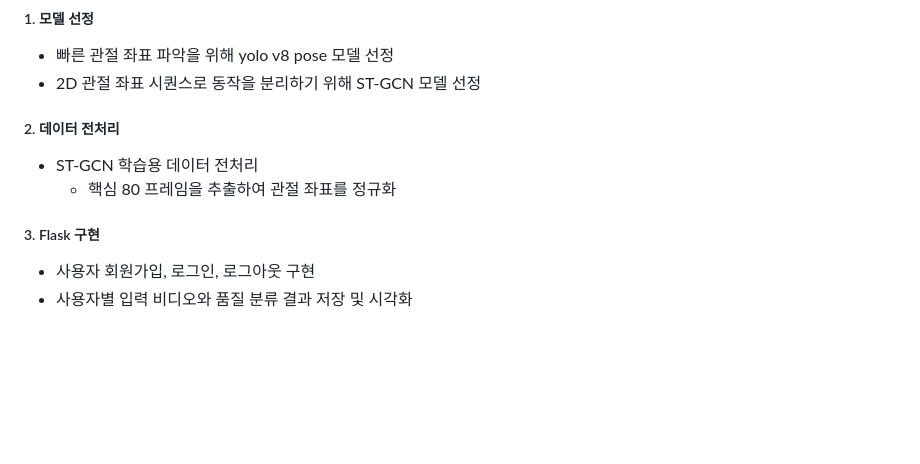
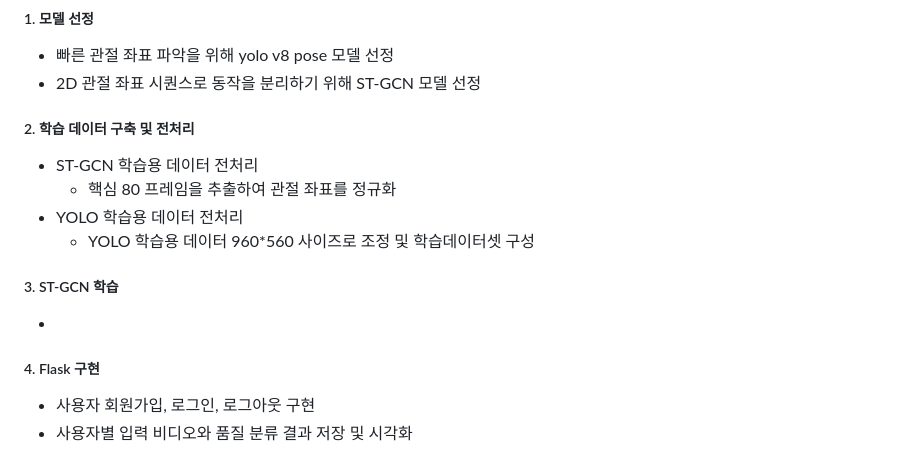
Before and after one commit to gomodan20/cogolee, a Markdown page: README.md, the part around the change. Rendered like a GitHub page; blank space fills up the shorter version.

```diff
--- a/README.md
+++ b/README.md
@@ -196,10 +196,17 @@
 ##### 1. 모델 선정
 - 빠른 관절 좌표 파악을 위해 yolo v8 pose 모델 선정
 - 2D 관절 좌표 시퀀스로 동작을 분리하기 위해 ST-GCN 모델 선정
-##### 2. 데이터 전처리
+
+##### 2. 학습 데이터 구축 및 전처리
 - ST-GCN 학습용 데이터 전처리
   - 핵심 80 프레임을 추출하여 관절 좌표를 정규화
-##### 3. Flask 구현
+- YOLO 학습용 데이터 전처리
+  - YOLO 학습용 데이터 960*560 사이즈로 조정 및 학습데이터셋 구성
+
+##### 3. ST-GCN 학습
+-
+
+##### 4. Flask 구현
 - 사용자 회원가입, 로그인, 로그아웃 구현
 - 사용자별 입력 비디오와 품질 분류 결과 저장 및 시각화
 
```
